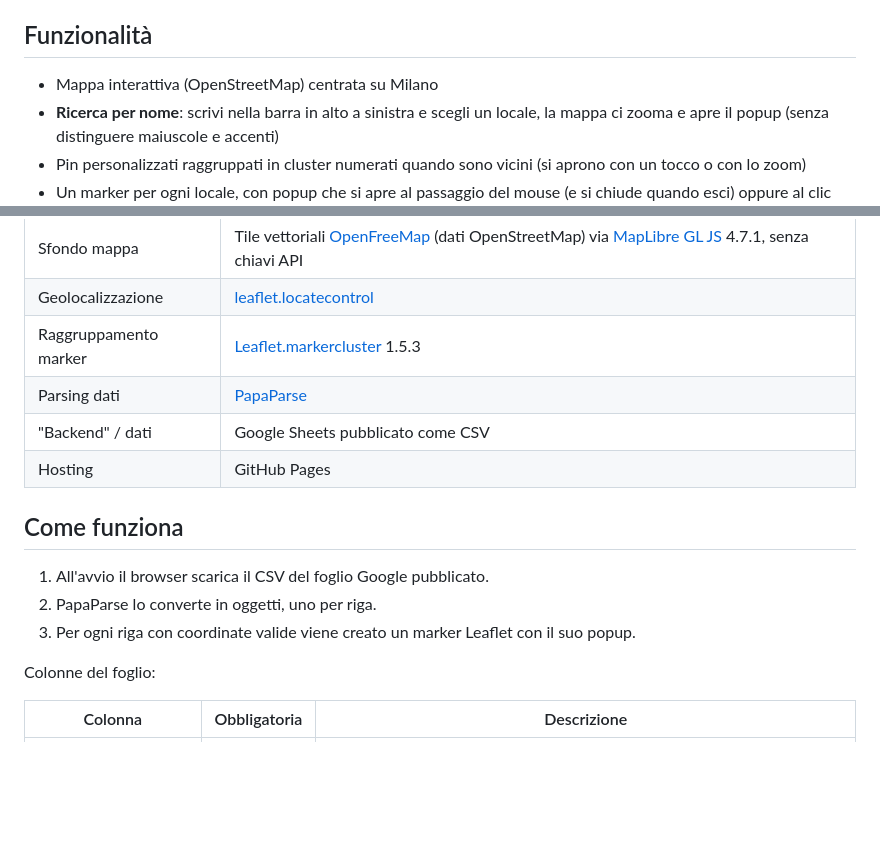
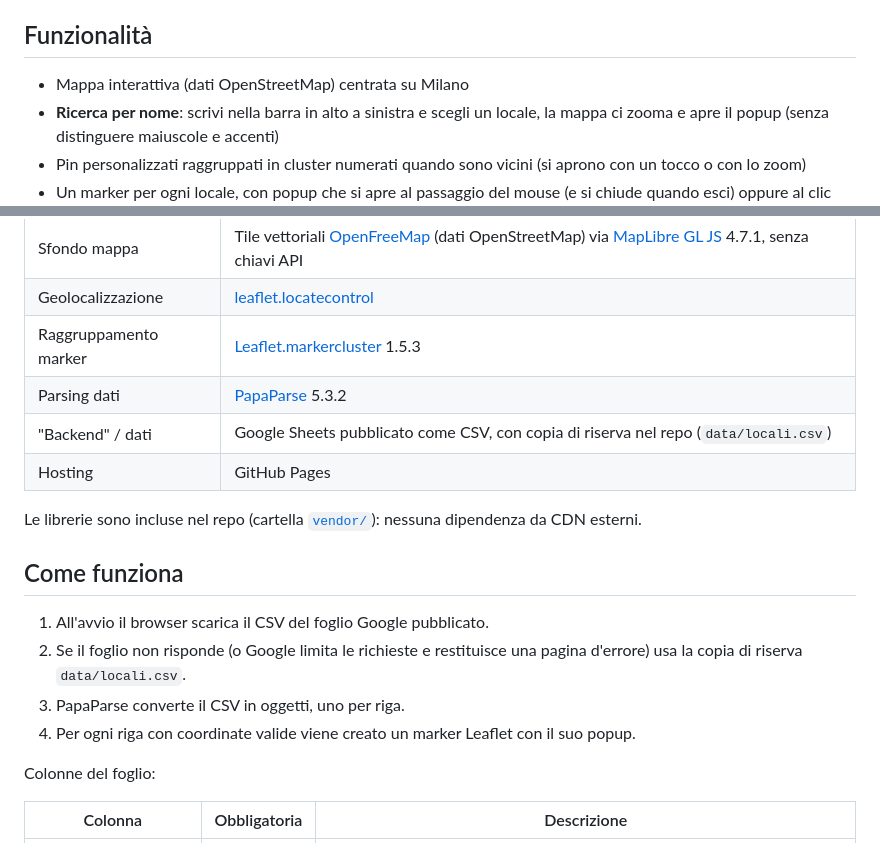
Before and after one commit to guidoapuzzo/Mappa-Paninari, a Markdown page: README.md, 2 parts joined by grey strips. Rendered like a GitHub page; blank space fills up the shorter version.

```diff
--- a/README.md
+++ b/README.md
@@ -6,7 +6,7 @@ Mappa interattiva dei paninari di Milano e dintorni visitati da **sandrinoalpepe
 
 ## Funzionalità
 
-- Mappa interattiva (OpenStreetMap) centrata su Milano
+- Mappa interattiva (dati OpenStreetMap) centrata su Milano
 - **Ricerca per nome**: scrivi nella barra in alto a sinistra e scegli un locale, la mappa ci zooma e apre il popup (senza distinguere maiuscole e accenti)
 - Pin personalizzati raggruppati in cluster numerati quando sono vicini (si aprono con un tocco o con lo zoom)
 - Un marker per ogni locale, con popup che si apre al passaggio del mouse (e si chiude quando esci) oppure al clic (resta aperto), e che contiene nome, link al video, pagina Instagram e dettagli sulla posizione
@@ -24,15 +24,18 @@ Mappa interattiva dei paninari di Milano e dintorni visitati da **sandrinoalpepe
 | Sfondo mappa | Tile vettoriali [OpenFreeMap](https://openfreemap.org/) (dati OpenStreetMap) via [MapLibre GL JS](https://maplibre.org/) 4.7.1, senza chiavi API |
 | Geolocalizzazione | [leaflet.locatecontrol](https://github.com/domoritz/leaflet-locatecontrol) |
 | Raggruppamento marker | [Leaflet.markercluster](https://github.com/Leaflet/Leaflet.markercluster) 1.5.3 |
-| Parsing dati | [PapaParse](https://www.papaparse.com/) |
-| "Backend" / dati | Google Sheets pubblicato come CSV |
+| Parsing dati | [PapaParse](https://www.papaparse.com/) 5.3.2 |
+| "Backend" / dati | Google Sheets pubblicato come CSV, con copia di riserva nel repo (`data/locali.csv`) |
 | Hosting | GitHub Pages |
+
+Le librerie sono incluse nel repo (cartella [`vendor/`](vendor/README.md)): nessuna dipendenza da CDN esterni.
 
 ## Come funziona
 
 1. All'avvio il browser scarica il CSV del foglio Google pubblicato.
-2. PapaParse lo converte in oggetti, uno per riga.
-3. Per ogni riga con coordinate valide viene creato un marker Leaflet con il suo popup.
+2. Se il foglio non risponde (o Google limita le richieste e restituisce una pagina d'errore) usa la copia di riserva `data/locali.csv`.
+3. PapaParse converte il CSV in oggetti, uno per riga.
+4. Per ogni riga con coordinate valide viene creato un marker Leaflet con il suo popup.
 
 Colonne del foglio:
 
```
Also changed, not shown: other parts of README.md (+39 -5 lines).
